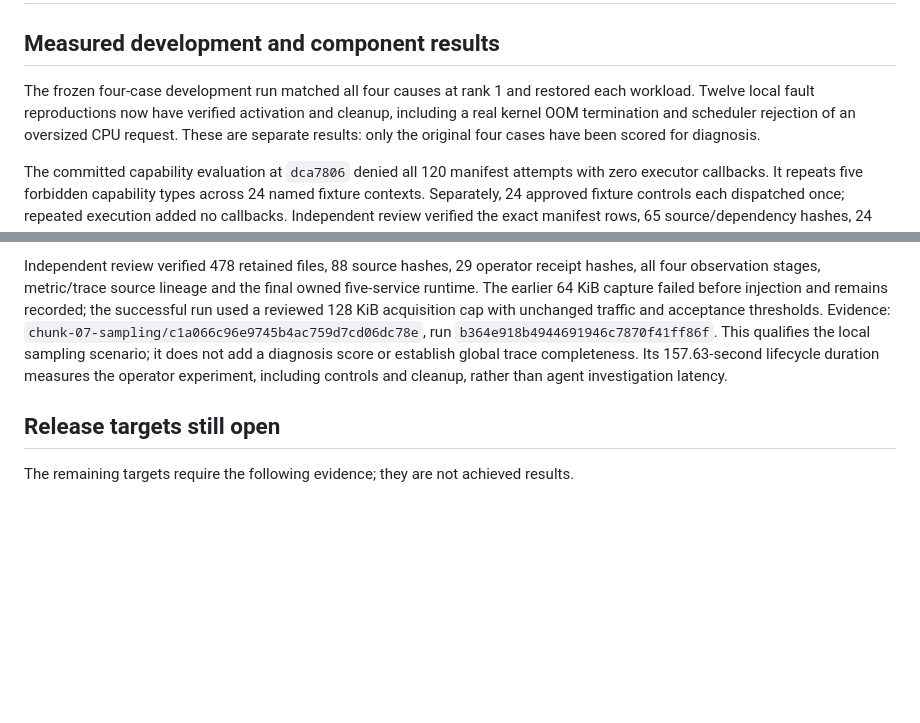
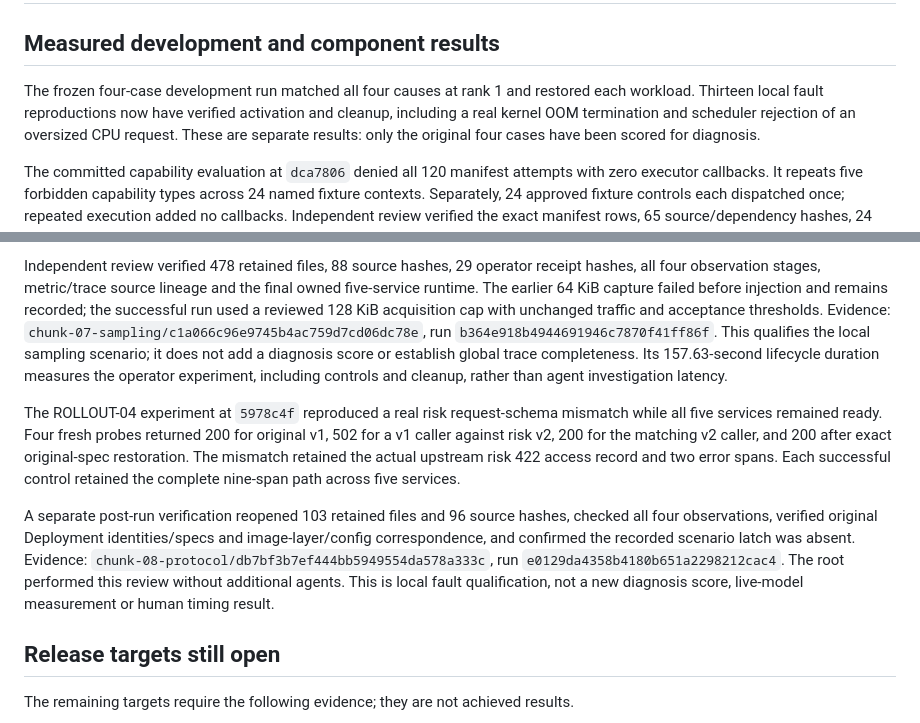
Before and after one commit to chinmayarvind23/pay-ops, a Markdown page: docs/results.md, 2 parts joined by grey strips. Drawn GitHub-style; blank space fills up the shorter version.

Commit message:
Record the qualified risk protocol mismatch experiment
Document four live request controls, complete successful trace paths, bounded mismatch evidence and exact restoration. Raise qualified scenario count to thirteen while retaining the four-case diagnosis scope.

```diff
--- a/docs/results.md
+++ b/docs/results.md
@@ -3,7 +3,7 @@
 ## Measured development and component results
 
 The frozen four-case development run matched all four causes at rank 1 and restored
-each workload. Twelve local fault reproductions now have verified activation and
+each workload. Thirteen local fault reproductions now have verified activation and
 cleanup, including a real kernel OOM termination and scheduler rejection of an oversized CPU request. These are separate results:
 only the original four cases have been scored for diagnosis.
 
@@ -47,6 +47,21 @@ it does not add a diagnosis score or establish global trace completeness. Its
 157.63-second lifecycle duration measures the operator experiment, including controls
 and cleanup, rather than agent investigation latency.
 
+The ROLLOUT-04 experiment at `5978c4f` reproduced a real risk request-schema mismatch
+while all five services remained ready. Four fresh probes returned 200 for original
+v1, 502 for a v1 caller against risk v2, 200 for the matching v2 caller, and 200 after
+exact original-spec restoration. The mismatch retained the actual upstream risk 422
+access record and two error spans. Each successful control retained the complete
+nine-span path across five services.
+
+A separate post-run verification reopened 103 retained files and 96 source hashes,
+checked all four observations, verified original Deployment identities/specs and
+image-layer/config correspondence, and confirmed the recorded scenario latch was
+absent. Evidence: `chunk-08-protocol/db7bf3b7ef444bb5949554da578a333c`, run
+`e0129da4358b4180b651a2298212cac4`. The root performed this review without additional
+agents. This is local fault qualification, not a new diagnosis score, live-model
+measurement or human timing result.
+
 ## Release targets still open
 
 The remaining targets require the following evidence; they are not achieved results.
```
Also changed, not shown: README.md (+1 -1 lines), docs/scenarios.md (+4 -3 lines).
